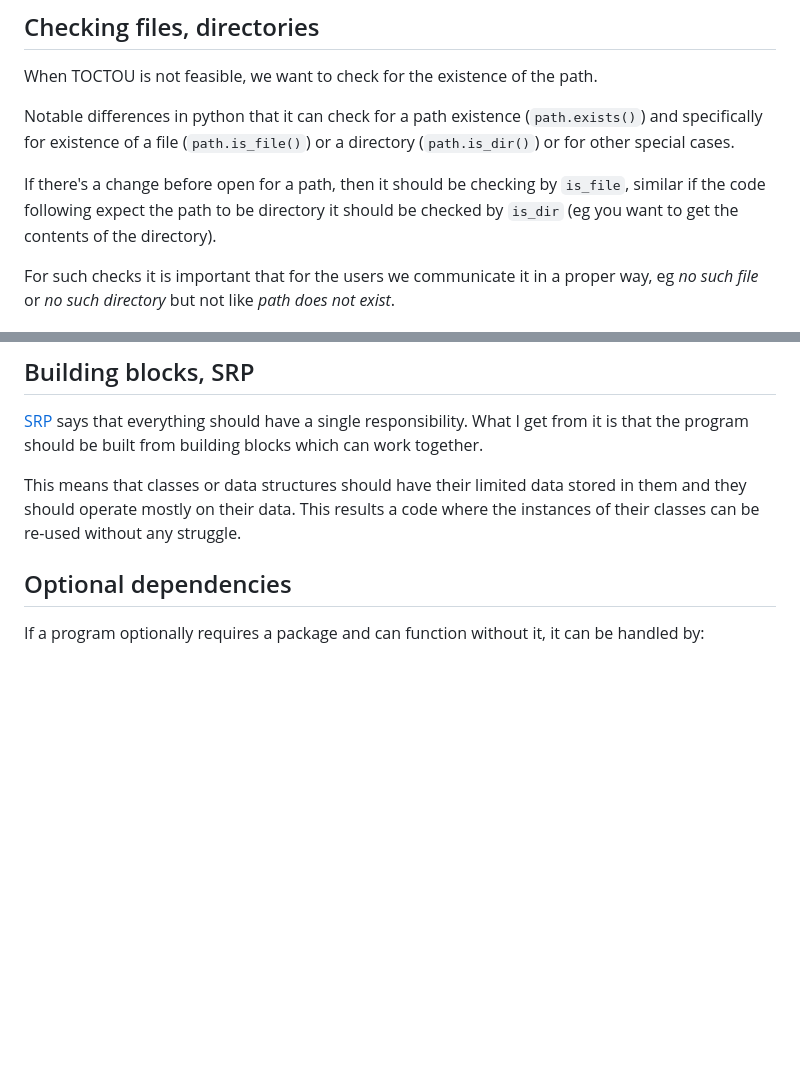
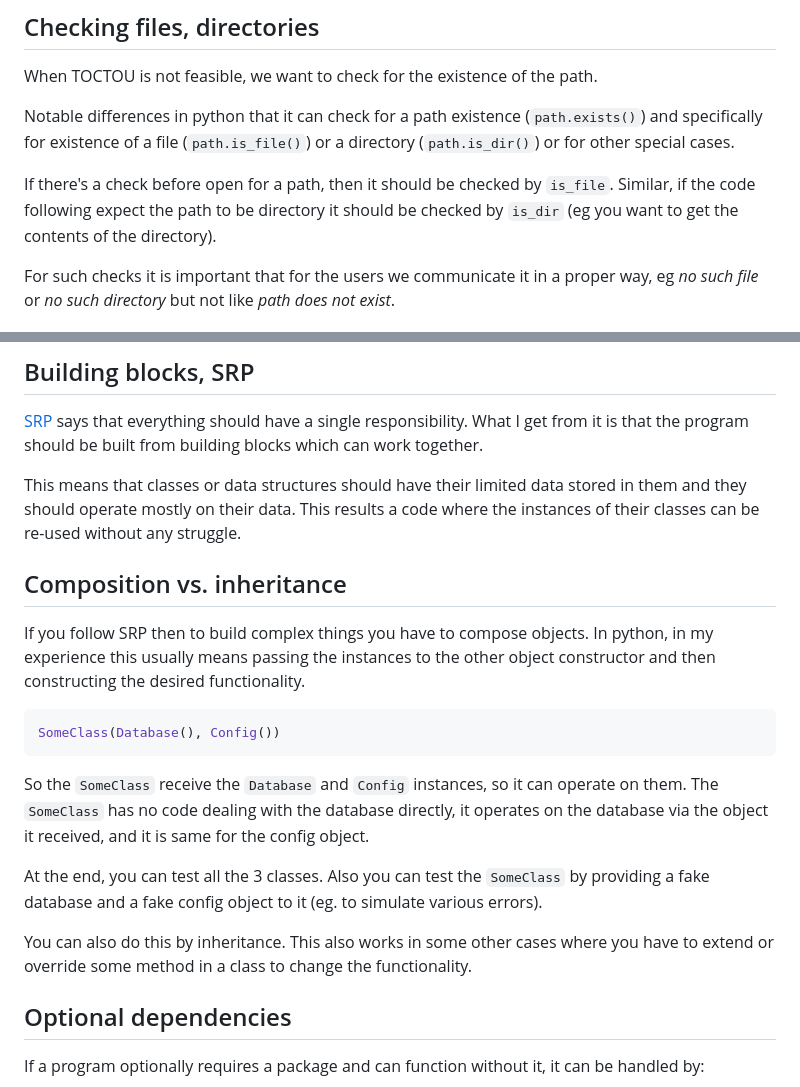
Before and after one commit to csernazs/misc, a Markdown page: docs/python_programming_guide.md, 2 parts joined by grey strips. Drawn GitHub-style; blank space fills up the shorter version.

Commit message:
python_programming_guide.md: fixes + added contents #2

````diff
--- a/docs/python_programming_guide.md
+++ b/docs/python_programming_guide.md
@@ -284,8 +284,8 @@ Notable differences in python that it can check for a path existence
 (`path.exists()`)  and specifically for existence of a file (`path.is_file()`)
 or a directory (`path.is_dir()`) or for other special cases.
 
-If there's a change before open for a path, then it should be checking by
-`is_file`, similar if the code following expect the path to be directory it
+If there's a check before open for a path, then it should be checked by
+`is_file`. Similar, if the code following expect the path to be directory it
 should be checked by `is_dir` (eg you want to get the contents of the directory).
 
 For such checks it is important that for the users we communicate it in a proper
@@ -383,6 +383,29 @@ program should be built from building blocks which can work together.
 This means that classes or data structures should have their limited data stored
 in them and they should operate mostly on their data. This results a code where
 the instances of their classes can be re-used without any struggle.
+
+## Composition vs. inheritance
+
+If you follow SRP then to build complex things you have to compose objects. In
+python, in my experience this usually means passing the instances to the other
+object constructor and then constructing the desired functionality.
+
+```python
+SomeClass(Database(), Config())
+```
+
+So the `SomeClass` receive the `Database` and `Config` instances, so it can operate on
+them. The `SomeClass` has no code dealing with the database directly, it operates on
+the database via the object it received, and it is same for the config object.
+
+At the end, you can test all the 3 classes. Also you can test the `SomeClass` by
+providing a fake database and a fake config object to it (eg. to simulate various
+errors).
+
+You can also do this by inheritance. This also works in some other cases where
+you have to extend or override some method in a class to change the
+functionality.
+
 
 ## Optional dependencies
 
````
